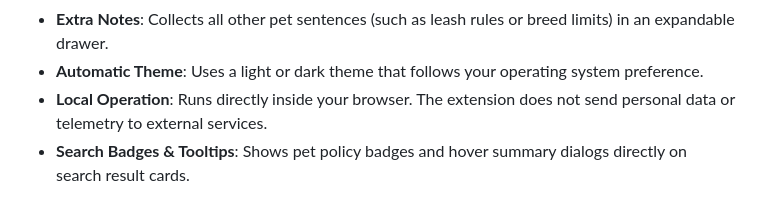
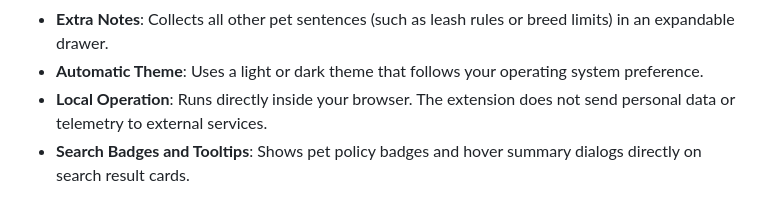
Before and after one commit to curdriceaurora/vrbo-dog-friendly, a Markdown page: README.md, the part around one of its changes. Rendered like a GitHub page.

Commit message:
docs: fix README formatting, embed 2X demo video player, and maintain ASD-STE100 standards

```diff
--- a/README.md
+++ b/README.md
@@ -47,7 +51,7 @@ It shows a single summary card with all extracted pet policy details.
 - **Extra Notes**: Collects all other pet sentences (such as leash rules or breed limits) in an expandable drawer.
 - **Automatic Theme**: Uses a light or dark theme that follows your operating system preference.
 - **Local Operation**: Runs directly inside your browser. The extension does not send personal data or telemetry to external services.
-- **Search Badges & Tooltips**: Shows pet policy badges and hover summary dialogs directly on search result cards.
+- **Search Badges and Tooltips**: Shows pet policy badges and hover summary dialogs directly on search result cards.
 
 <p align="center">
   <img src="docs/panel-not-allowed.png" alt="Callout showing pets not allowed policy" width="420">
```
Also changed, not shown: other parts of README.md (+6 -2 lines).
